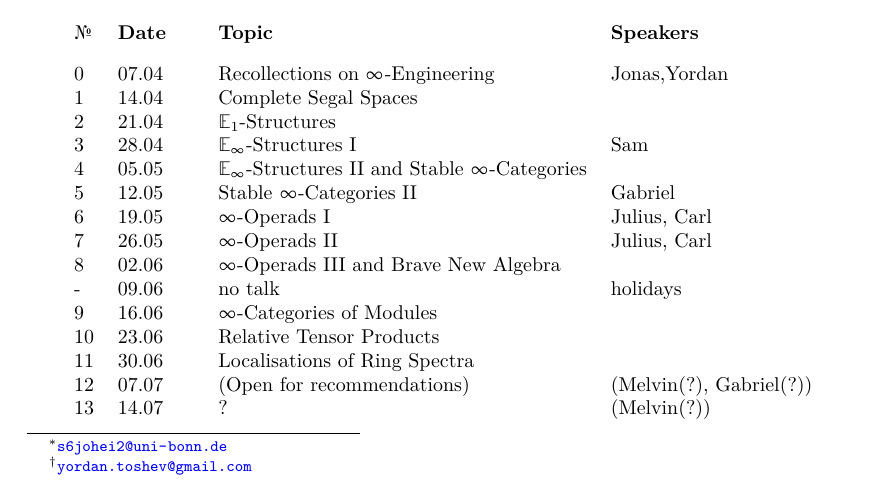
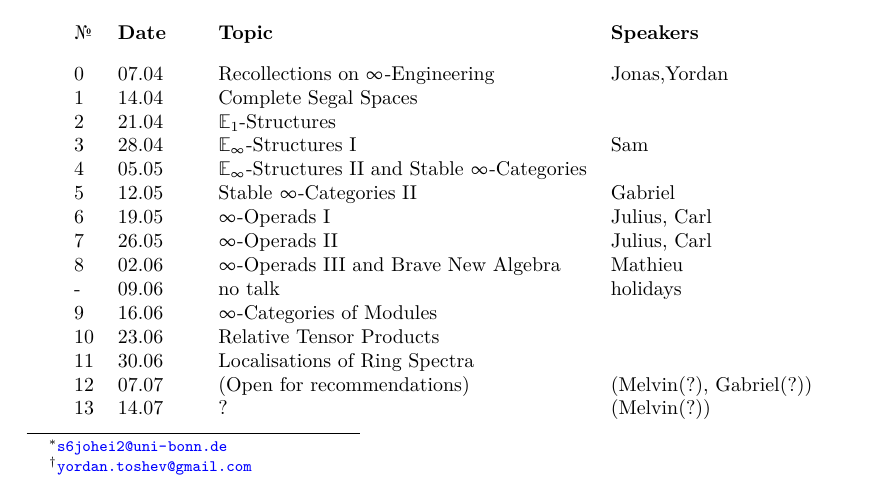
Before and after one commit to YordanToshev/HAStuSemSum25Bonn, a LaTeX document (syllabus.tex): part of page 1 of 3, cut so that both start at the same text. Compiled offline with pdfLaTeX.

Commit message:
add Mathieu

```diff
--- a/syllabus.tex
+++ b/syllabus.tex
@@ -119,7 +119,7 @@ The precise timing is left to the speakers. Speakers in brackets with (?) are no
     8
     &02.06
     &$\infty$-Operads III and Brave New Algebra
-    &\\
+    &Mathieu\\
     -
     &09.06
     &no talk
```
